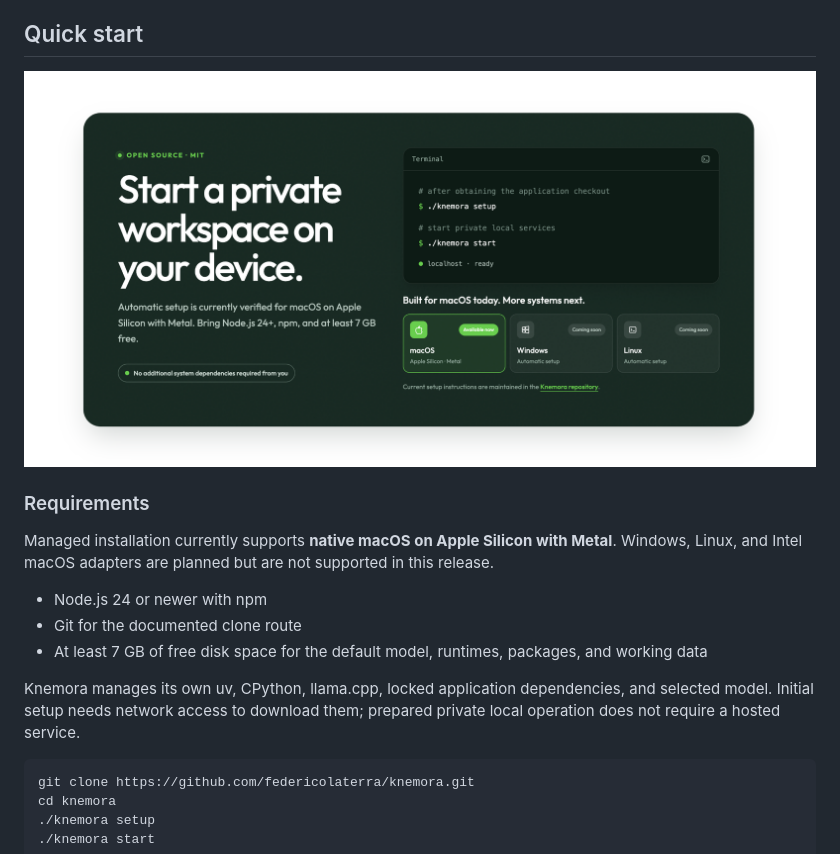
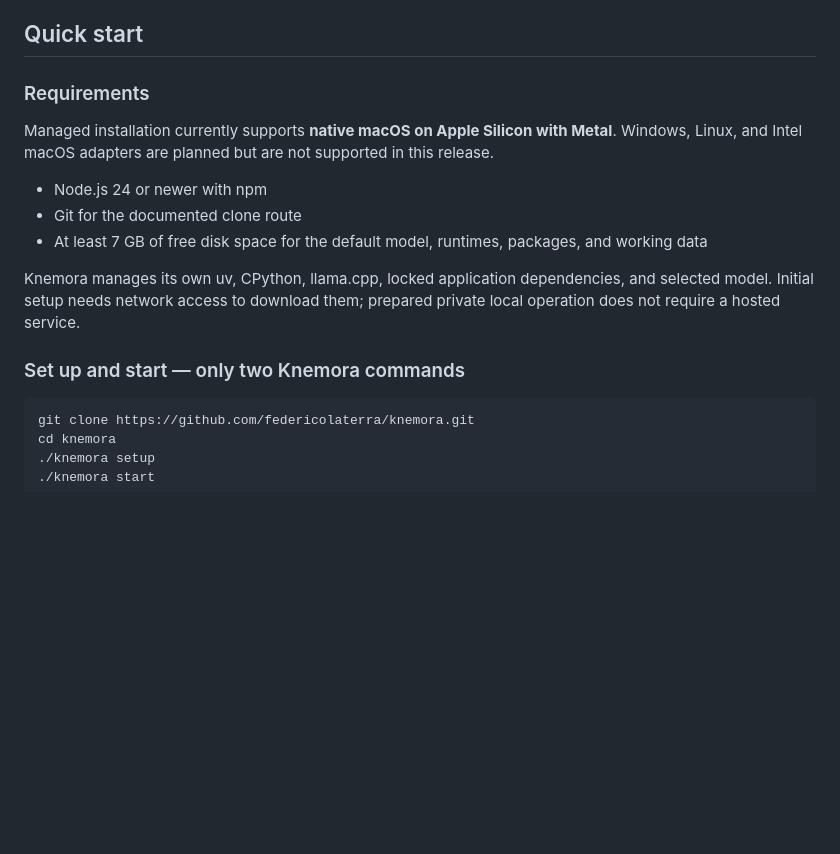
Before and after one commit to federicolaterra/knemora, a Markdown page: README.md, the part around one of its changes. Rendered like a GitHub page; blank space fills up the shorter version.

Commit message:
docs: restructure README file

````diff
--- a/README.md
+++ b/README.md
@@ -94,8 +94,6 @@ in the compiled knowledge base and linked back to evidence.
 [Watch the Knemora demo on YouTube](https://www.youtube.com/watch?v=kl5qNrWPOnY).
 
 ## Quick start
-
-![Knemora setup and startup](docs/assets/knemora-setup-github.png)
 
 ### Requirements
 
@@ -109,6 +107,8 @@ Linux, and Intel macOS adapters are planned but are not supported in this releas
 Knemora manages its own uv, CPython, llama.cpp, locked application dependencies, and selected
 model. Initial setup needs network access to download them; prepared private local operation does
 not require a hosted service.
+
+### Set up and start — only two Knemora commands
 
 ```bash
 git clone https://github.com/federicolaterra/knemora.git
````
Also changed, not shown: other parts of README.md (+1 -1 lines), docs/open-source/CHANGELOG.md (+3 -2 lines), docs/open-source/installation.md (+2 -0 lines), docs/assets/knemora-demo-video-alpha-github.png (added).
